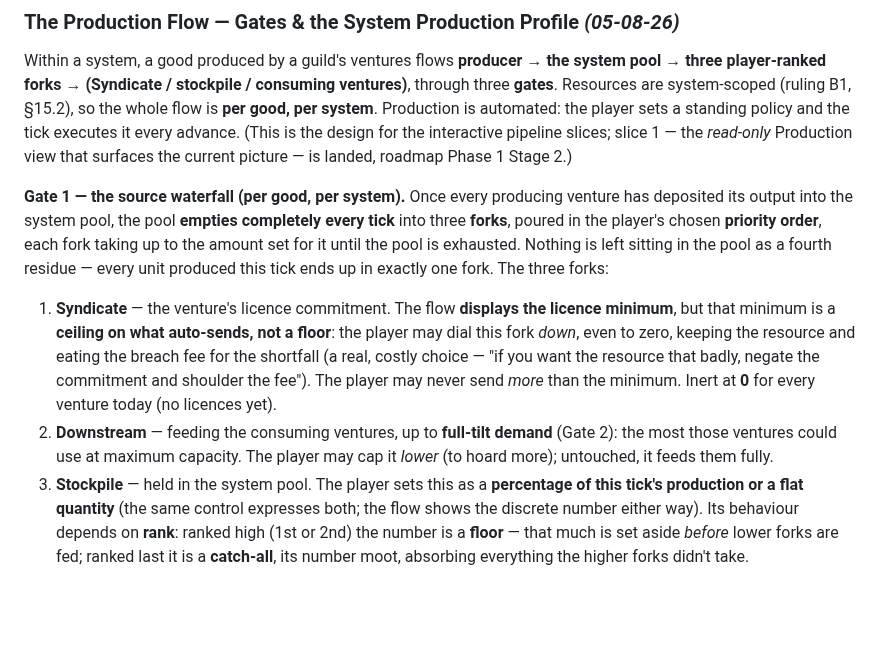
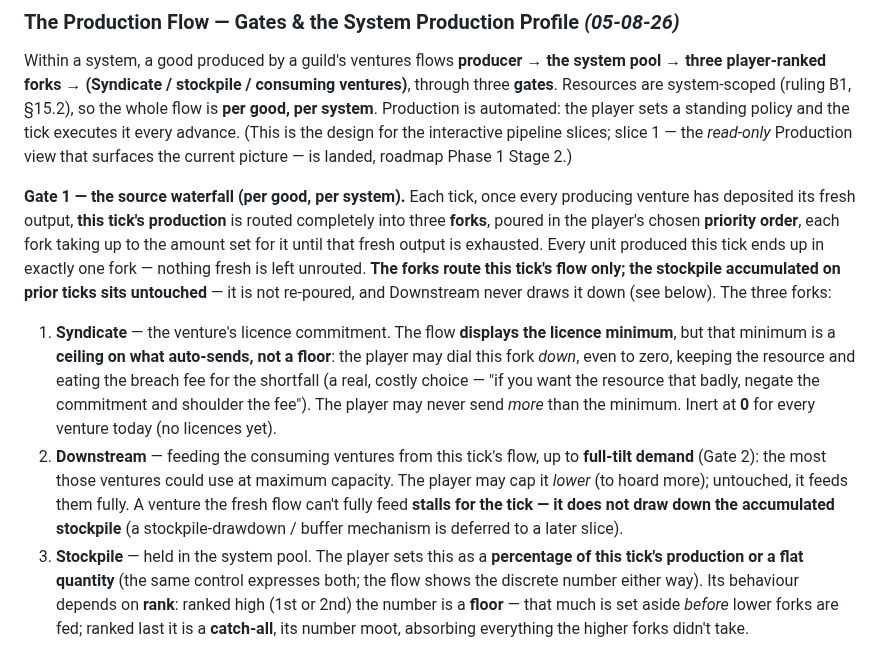
Before and after one commit to Raven-git-hub/starfare, a Markdown page: docs/design.md, the part around the change. Rendered like a GitHub page; blank space fills up the shorter version.

Commit message:
design §5: clarify Gate 1 routes THIS TICK's production, stockpile untouched
Removes a live contradiction: the Gate 1 text said 'the pool empties
completely every tick' (implying the whole accumulated pile is
re-poured) while the ruling is that factories stall rather than eat the
stockpile. Fixes it to say the forks route only this tick's fresh
production; the standing stockpile from prior ticks sits untouched and is
not re-poured. Downstream feeds from this tick's flow and a venture it
can't fully feed stalls -- it does not draw the accumulated stockpile
down. A stockpile-drawdown / buffer mechanism is explicitly deferred to a
later slice (recorded so the idea isn't lost). Settles the last edge case
before the slice-2a engine build.

```diff
--- a/docs/design.md
+++ b/docs/design.md
@@ -258,10 +258,10 @@ The fee is a credit **sink** to the Syndicate (sanctioned, invariant 2); breach
 
 Within a system, a good produced by a guild's ventures flows **producer → the system pool → three player-ranked forks → (Syndicate / stockpile / consuming ventures)**, through three **gates**. Resources are system-scoped (ruling B1, §15.2), so the whole flow is **per good, per system**. Production is automated: the player sets a standing policy and the tick executes it every advance. (This is the design for the interactive pipeline slices; slice 1 — the *read-only* Production view that surfaces the current picture — is landed, roadmap Phase 1 Stage 2.)
 
-**Gate 1 — the source waterfall (per good, per system).** Once every producing venture has deposited its output into the system pool, the pool **empties completely every tick** into three **forks**, poured in the player's chosen **priority order**, each fork taking up to the amount set for it until the pool is exhausted. Nothing is left sitting in the pool as a fourth residue — every unit produced this tick ends up in exactly one fork. The three forks:
+**Gate 1 — the source waterfall (per good, per system).** Each tick, once every producing venture has deposited its fresh output, **this tick's production** is routed completely into three **forks**, poured in the player's chosen **priority order**, each fork taking up to the amount set for it until that fresh output is exhausted. Every unit produced this tick ends up in exactly one fork — nothing fresh is left unrouted. **The forks route this tick's flow only; the stockpile accumulated on prior ticks sits untouched** — it is not re-poured, and Downstream never draws it down (see below). The three forks:
 
 1. **Syndicate** — the venture's licence commitment. The flow **displays the licence minimum**, but that minimum is a **ceiling on what auto-sends, not a floor**: the player may dial this fork *down*, even to zero, keeping the resource and eating the breach fee for the shortfall (a real, costly choice — "if you want the resource that badly, negate the commitment and shoulder the fee"). The player may never send *more* than the minimum. Inert at **0** for every venture today (no licences yet).
-2. **Downstream** — feeding the consuming ventures, up to **full-tilt demand** (Gate 2): the most those ventures could use at maximum capacity. The player may cap it *lower* (to hoard more); untouched, it feeds them fully.
+2. **Downstream** — feeding the consuming ventures from this tick's flow, up to **full-tilt demand** (Gate 2): the most those ventures could use at maximum capacity. The player may cap it *lower* (to hoard more); untouched, it feeds them fully. A venture the fresh flow can't fully feed **stalls for the tick — it does not draw down the accumulated stockpile** (a stockpile-drawdown / buffer mechanism is deferred to a later slice).
 3. **Stockpile** — held in the system pool. The player sets this as a **percentage of this tick's production or a flat quantity** (the same control expresses both; the flow shows the discrete number either way). Its behaviour depends on **rank**: ranked high (1st or 2nd) the number is a **floor** — that much is set aside *before* lower forks are fed; ranked last it is a **catch-all**, its number moot, absorbing everything the higher forks didn't take.
 
 **Priority genuinely wins, even when it starves what's below.** Each fork takes what it asks for, in the player's order, and lower forks make do with the remainder; a high-ranked stockpile floor *will* starve downstream, and that is the intended lever, not a bug to "fix." No fork can push the pool negative — it only ever pours from what remains — so the waterfall **cannot over-commit itself** (this is what lets Gate 2's demand be a fixed full-capacity figure; whatever downstream doesn't take lands safely in stockpile). The player may rank the three forks **any way they wish and owns the consequences** — the Syndicate need not be first. The **default order is Syndicate → Downstream → Stockpile** (pay the licence, feed the factories, pile up the rest), which reproduces today's behaviour when the player sets nothing.
```
